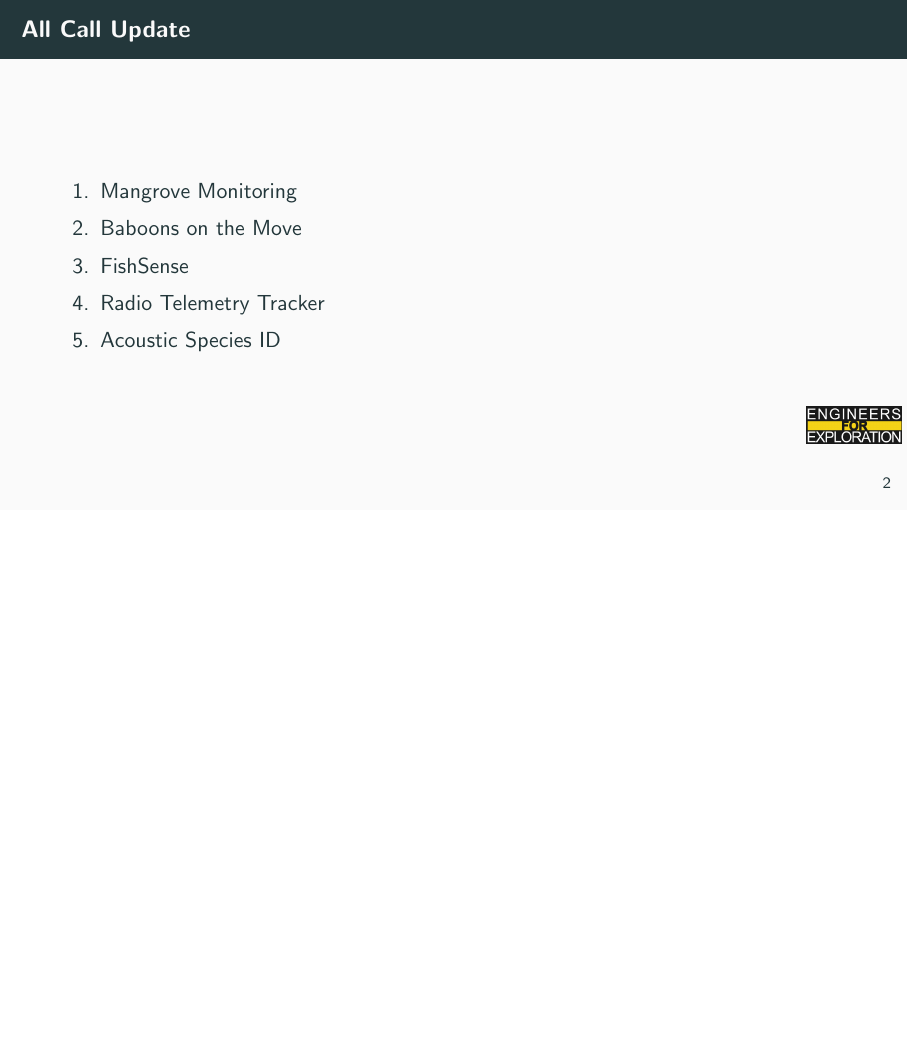
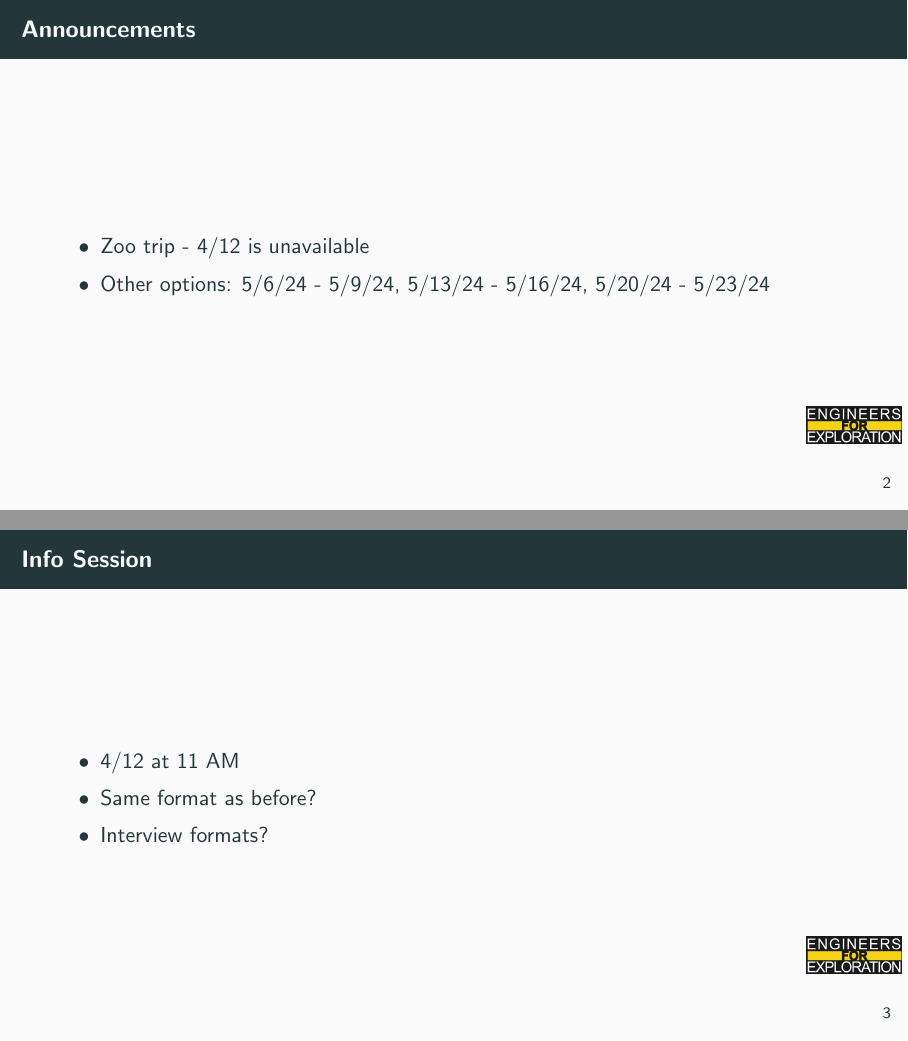
Before and after one commit to UCSD-E4E/weekly_presentations, LaTeX slides (presentation.tex, which reads announcements.tex): page 3 of 6 before the commit and pages 3 and 4 of 14 after it, the two joined at a grey line, the shorter picture padded with empty space. Compiled offline with pdfLaTeX.

Commit message:
feat: Adds announcements

```diff
--- a/announcements.tex
+++ b/announcements.tex
@@ -1,6 +1,14 @@
 % Announcements for 2024-04-01
-% \begin{frame}{Announcements}
-%     \begin{itemize}
-%         \item
-%     \end{itemize}
-% \end{frame}
+\begin{frame}{Announcements}
+    \begin{itemize}
+        \item Zoo trip - 4/12 is unavailable
+        \item Other options: 5/6/24 - 5/9/24, 5/13/24 - 5/16/24, 5/20/24 - 5/23/24
+    \end{itemize}
+\end{frame}
+\begin{frame}{Info Session}
+    \begin{itemize}
+        \item 4/12 at 11 AM
+        \item Same format as before?
+        \item Interview formats?
+    \end{itemize}
+\end{frame}
```
Also changed, not shown: images/image (1).png (added), images/image (2).png (added), images/image (3).png (added), images/image (4).png (added), images/image (5).png (added), images/image.png (added), announcements.tex (24 more changed lines).
